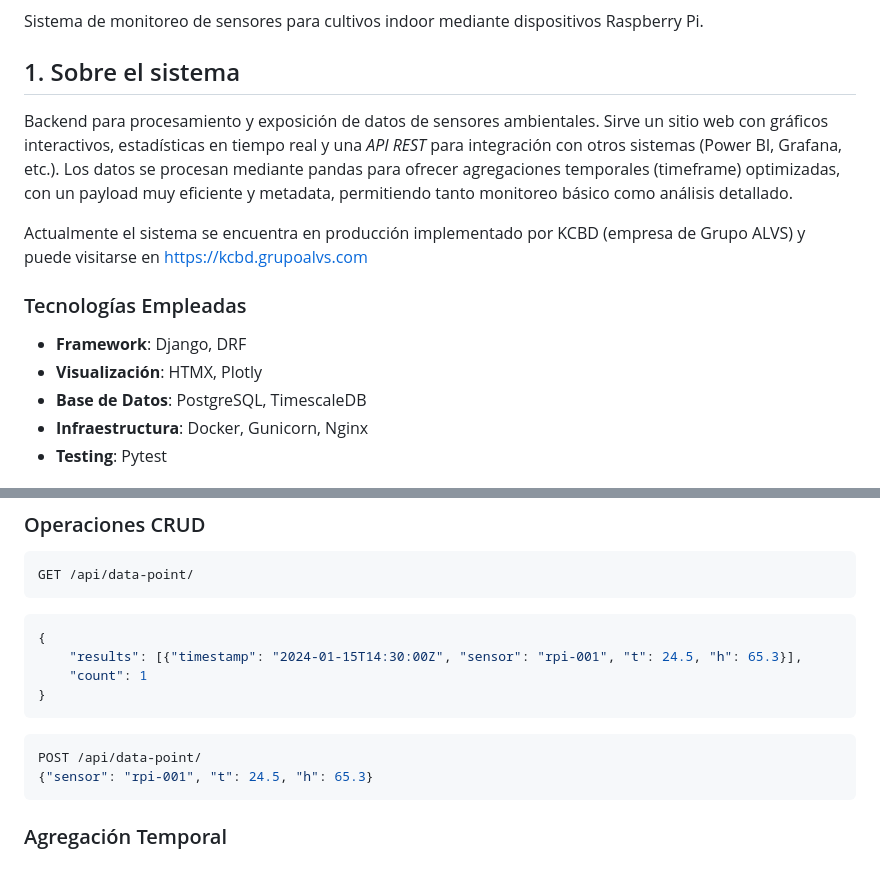
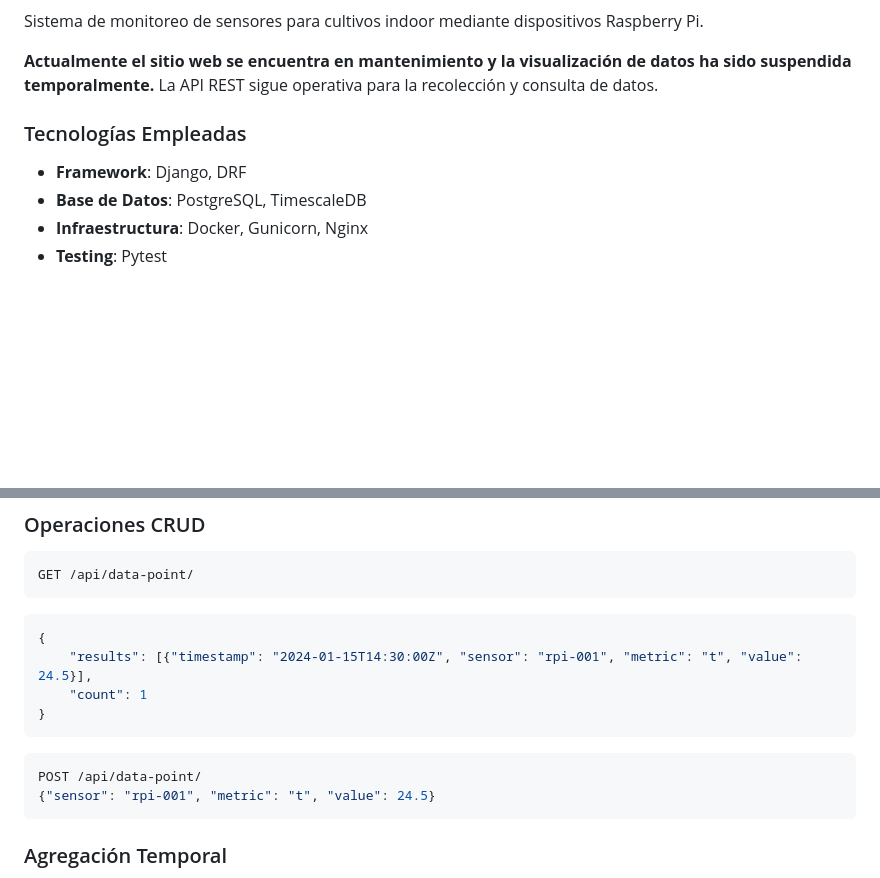
Before and after one commit to kodexArg/dj-indoor-monitor, a Markdown page: README.md, 2 parts joined by grey strips. Drawn GitHub-style; blank space fills up the shorter version.

````diff
--- a/README.md
+++ b/README.md
@@ -4,15 +4,10 @@
 
 Sistema de monitoreo de sensores para cultivos indoor mediante dispositivos Raspberry Pi.
 
-## 1. Sobre el sistema
-
-Backend para procesamiento y exposición de datos de sensores ambientales. Sirve un sitio web con gráficos interactivos, estadísticas en tiempo real y una *API REST* para integración con otros sistemas (Power BI, Grafana, etc.). Los datos se procesan mediante pandas para ofrecer agregaciones temporales (timeframe) optimizadas, con un payload muy eficiente y metadata, permitiendo tanto monitoreo básico como análisis detallado.
-
-Actualmente el sistema se encuentra en producción implementado por KCBD (empresa de Grupo ALVS) y puede visitarse en https://kcbd.grupoalvs.com
+**Actualmente el sitio web se encuentra en mantenimiento y la visualización de datos ha sido suspendida temporalmente.** La API REST sigue operativa para la recolección y consulta de datos.
 
 ### Tecnologías Empleadas
 - **Framework**: Django, DRF
-- **Visualización**: HTMX, Plotly
 - **Base de Datos**: PostgreSQL, TimescaleDB
 - **Infraestructura**: Docker, Gunicorn, Nginx
 - **Testing**: Pytest
@@ -142,14 +54,14 @@ GET /api/data-point/
 ```
 ```json
 {
-    "results": [{"timestamp": "2024-01-15T14:30:00Z", "sensor": "rpi-001", "t": 24.5, "h": 65.3}],
+    "results": [{"timestamp": "2024-01-15T14:30:00Z", "sensor": "rpi-001", "metric": "t", "value": 24.5}],
     "count": 1
 }
 ```
 
 ```bash
 POST /api/data-point/
-{"sensor": "rpi-001", "t": 24.5, "h": 65.3}
+{"sensor": "rpi-001", "metric": "t", "value": 24.5}
 ```
 
 ### Agregación Temporal
````
Also changed, not shown: other parts of README.md (+42 -96 lines).
